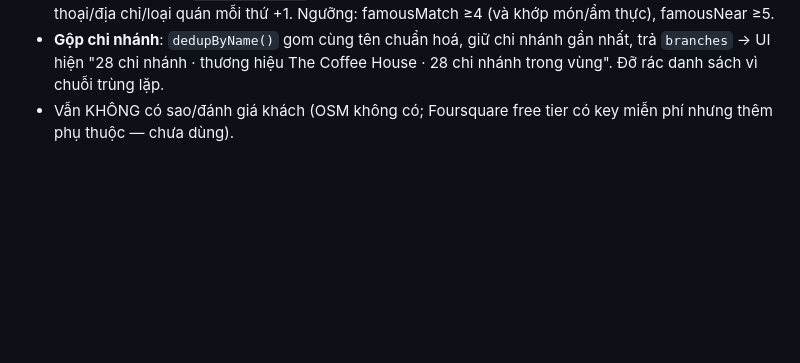
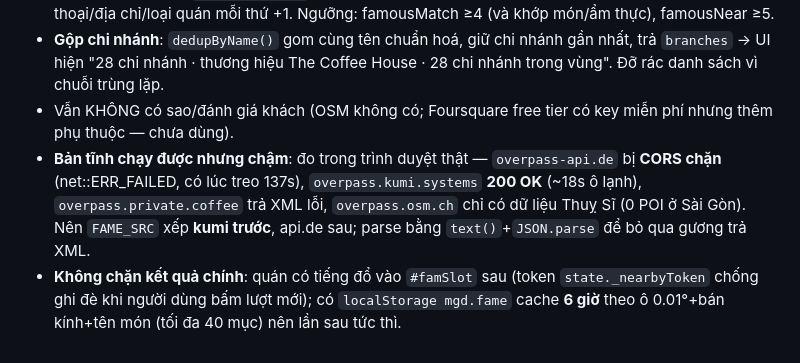
Before and after one commit to thongkvq/choose_food, a Markdown page: CONTEXT_SUMMARY.md, the part around the change. GitHub-like rendering; blank space fills up the shorter version.

Commit message:
Ghi chu checkpoint: guong Overpass cho ban tinh + cache 6h

```diff
--- a/CONTEXT_SUMMARY.md
+++ b/CONTEXT_SUMMARY.md
@@ -177,3 +177,5 @@ Công cụ phát hiện: `tools/diag-cover.mjs` (liệt kê khối bị cắt +
 - **Chấm điểm v2** (giống nhau ở `server.js`, `api/nearby.js`, `app.js`): có tag `wikidata|wikipedia` **+4** (hồ sơ bách khoa), `brand|operator` +3, **≥3 chi nhánh trong vùng +2**, website +2, giờ mở cửa/điện thoại/địa chỉ/loại quán mỗi thứ +1. Ngưỡng: famousMatch ≥4 (và khớp món/ẩm thực), famousNear ≥5.
 - **Gộp chi nhánh**: `dedupByName()` gom cùng tên chuẩn hoá, giữ chi nhánh gần nhất, trả `branches` → UI hiện "28 chi nhánh · thương hiệu The Coffee House · 28 chi nhánh trong vùng". Đỡ rác danh sách vì chuỗi trùng lặp.
 - Vẫn KHÔNG có sao/đánh giá khách (OSM không có; Foursquare free tier có key miễn phí nhưng thêm phụ thuộc — chưa dùng).
+- **Bản tĩnh chạy được nhưng chậm**: đo trong trình duyệt thật — `overpass-api.de` bị **CORS chặn** (net::ERR_FAILED, có lúc treo 137s), `overpass.kumi.systems` **200 OK** (~18s ô lạnh), `overpass.private.coffee` trả XML lỗi, `overpass.osm.ch` chỉ có dữ liệu Thuỵ Sĩ (0 POI ở Sài Gòn). Nên `FAME_SRC` xếp **kumi trước**, api.de sau; parse bằng `text()`+`JSON.parse` để bỏ qua gương trả XML.
+- **Không chặn kết quả chính**: quán có tiếng đổ vào `#famSlot` sau (token `state._nearbyToken` chống ghi đè khi người dùng bấm lượt mới); có `localStorage mgd.fame` cache **6 giờ** theo ô 0.01°+bán kính+tên món (tối đa 40 mục) nên lần sau tức thì.
```
